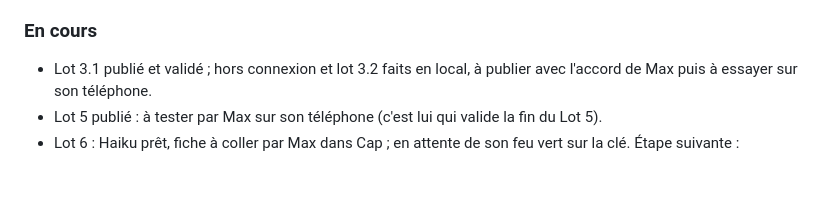
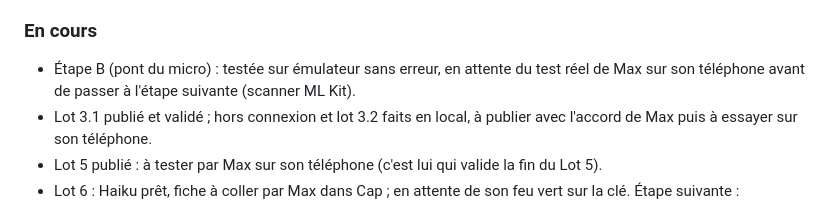
Before and after one commit to maxlavegie-dev/cap, a Markdown page: JOURNAL_DE_BORD.md, the part around one of its changes. Drawn GitHub-style; blank space fills up the shorter version.

Commit message:
Journal : etape B (pont micro) testee en local

```diff
--- a/JOURNAL_DE_BORD.md
+++ b/JOURNAL_DE_BORD.md
@@ -212,4 +214,5 @@ Ce fichier dit à tout moment où en est le projet. Il est mis à jour après ch
 ### En cours
+- Étape B (pont du micro) : testée sur émulateur sans erreur, en attente du test réel de Max sur son téléphone avant de passer à l'étape suivante (scanner ML Kit).
 - Lot 3.1 publié et validé ; hors connexion et lot 3.2 faits en local, à publier avec l'accord de Max puis à essayer sur son téléphone.
 - Lot 5 publié : à tester par Max sur son téléphone (c'est lui qui valide la fin du Lot 5).
 - Lot 6 : Haiku prêt, fiche à coller par Max dans Cap ; en attente de son feu vert sur la clé. Étape suivante : verrouillage par empreinte, obligatoire avant toute vraie donnée. Ensuite : rendez-vous fictifs, questions sur les tâches, fabrication de tâches fictives.
```
Also changed, not shown: other parts of JOURNAL_DE_BORD.md (+2 -0 lines).
